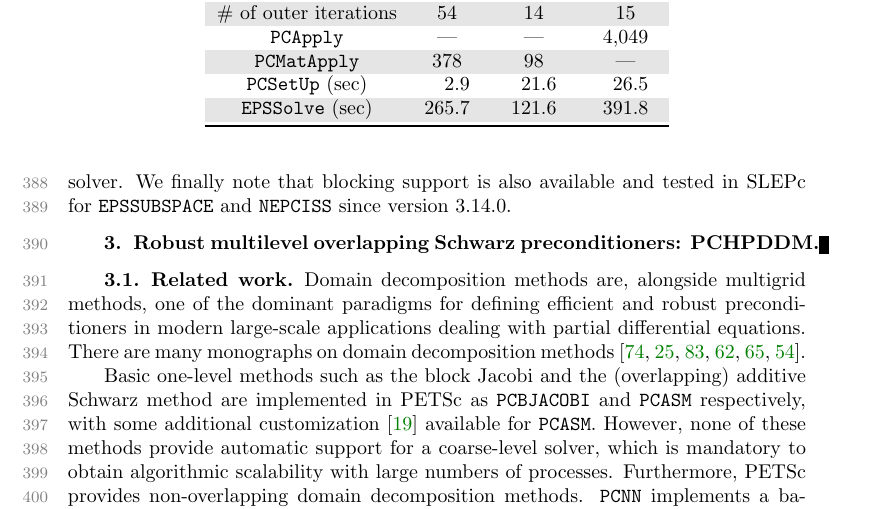
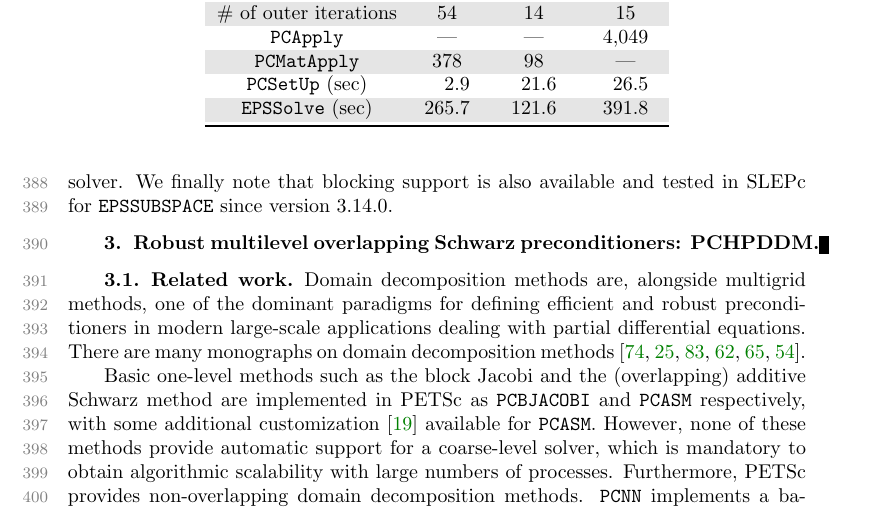
Before and after one commit to prj-/jolivet2020petsc, a LaTeX paper (article.tex): part of page 12 of 26, cut so that both start at the same text. Compiled offline with pdfLaTeX.

Commit message:
Remove NEPCISS

```diff
--- a/article.tex
+++ b/article.tex
@@ -1157,7 +1157,7 @@ However, this eigensolver is mostly suited for finding interior eigenpairs.
 For fairness, its performance is not reported, but the options from the script
 can be readily used for problems where \pk{EPSCISS} is an appropriate solver.
 We finally note that blocking support is also available and tested in SLEPc for \pk{EPSSUBSPACE}
-and \pk{NEPCISS} since version 3.14.0.
+since version 3.14.0.
 
 \section{Robust multilevel overlapping Schwarz preconditioners: PCHPDDM}\label{sec:PCHPDDM}
   \subsection{Related work}
```
